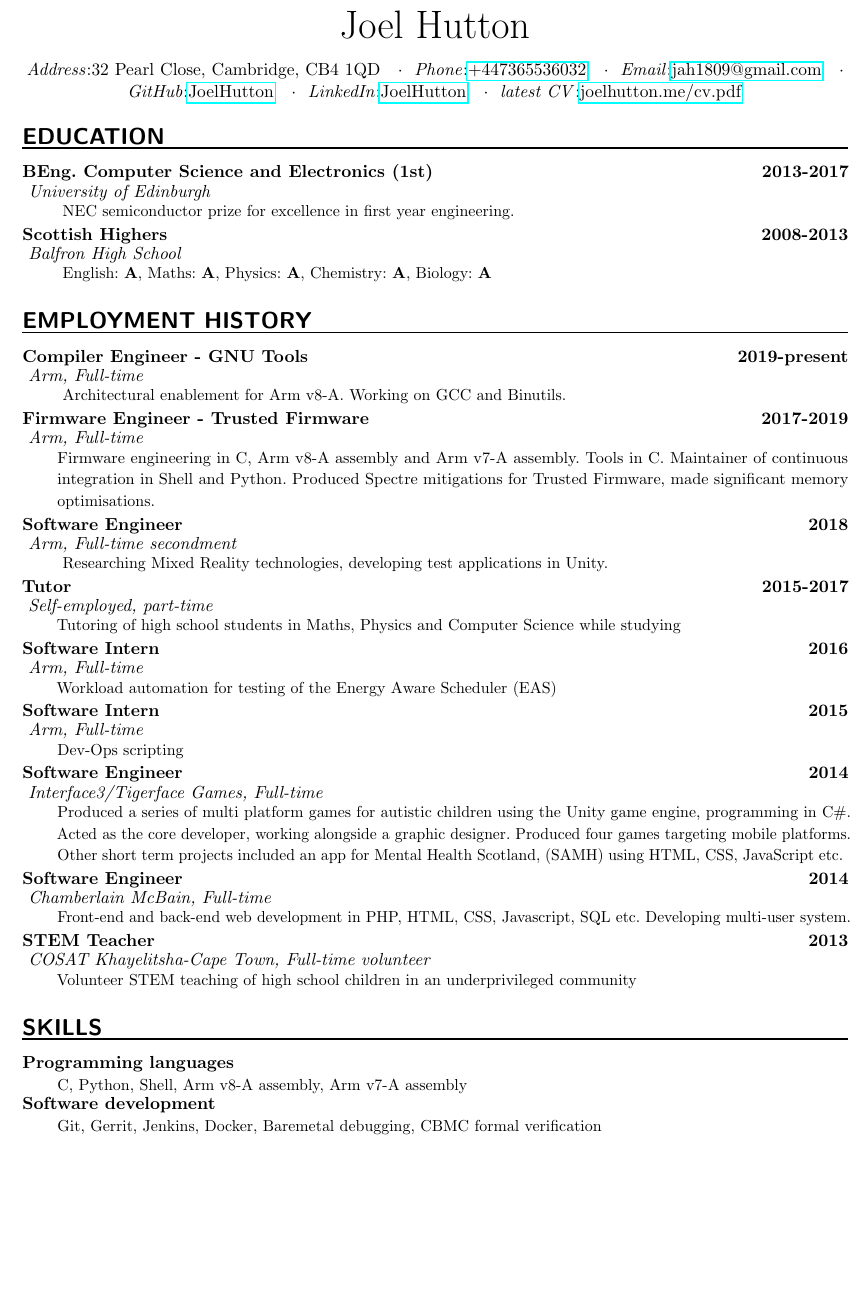
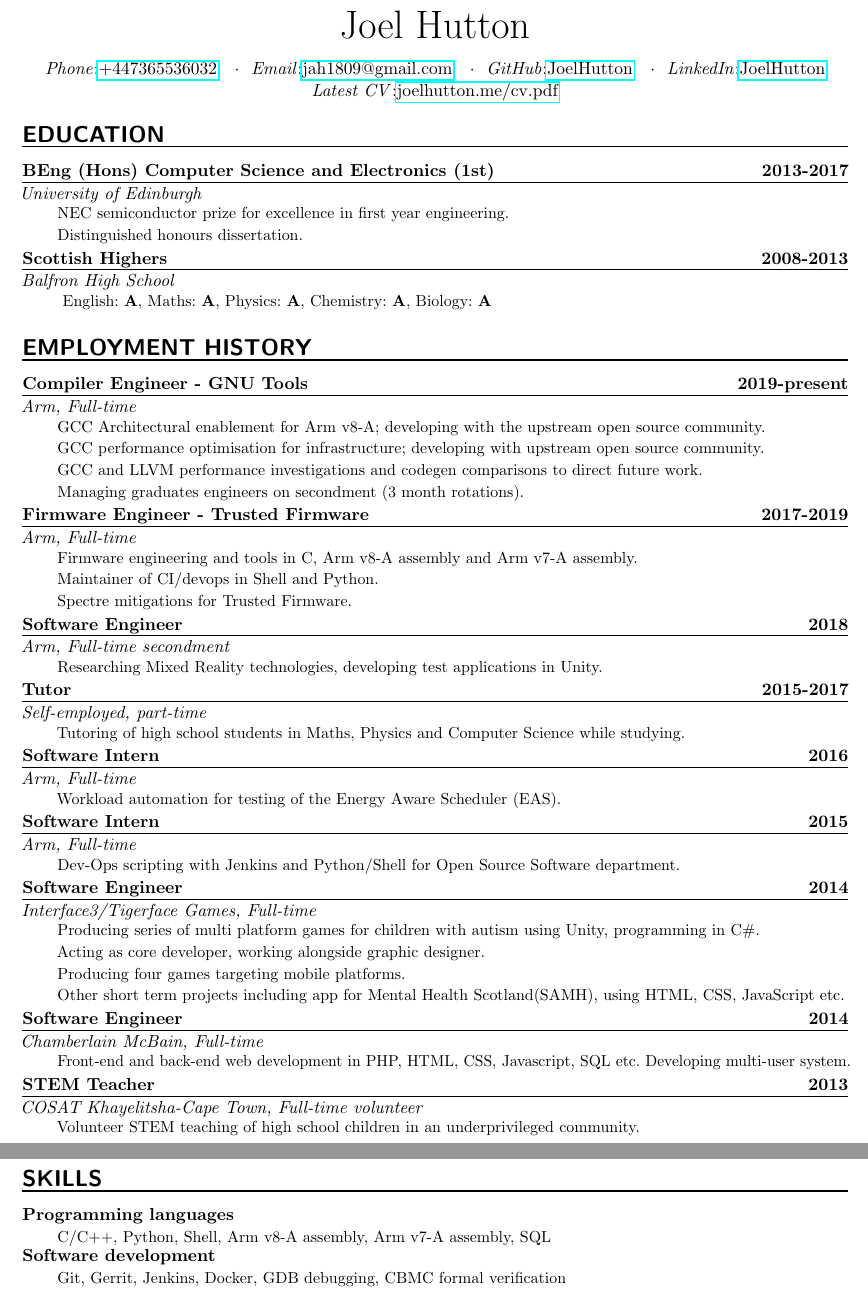
Before and after one commit to JoelHutton/cv, a LaTeX CV (cv.tex): part of the page before the commit and two parts of pages 1 and 2 of 2 after it, the two joined at a grey line, cut so that both start at the same text, the shorter picture padded with empty space. Compiled offline with pdfLaTeX.

Commit message:
General refactoring, updating, remove address.

```diff
--- a/cv.tex
+++ b/cv.tex
@@ -46,6 +46,7 @@
 
 \newcommand{\OccupationEntry}[4]{
 	\noindent \textbf{#1} \hfill \textbf{#2} \small \par \normalsize % Duration
+	\vspace{-3mm}\noindent\rule{\textwidth}{0.1pt}\vspace{-0.4mm}
 	\noindent \vspace{-0.5mm} \textit{#3} \small \par \normalsize	 % School/Workplace
 	\noindent\hangindent=2em\hangafter=0 \small #4			 % Description
 	\normalsize \par \normalsize
@@ -58,8 +59,6 @@
 %%% Personal details
 %%% ------------------------------------------------------------
 \begin{center}
-	\PersonalEntry{Address}{32 Pearl Close, Cambridge, CB4 1QD}
-	\middledot
 	\PersonalEntry{Phone}{\href{tel:+447365536032}{+447365536032}}
 	\middledot
 	\PersonalEntry{Email}{\href{mailto:jah1809@gmail.com}{jah1809@gmail.com}}
@@ -67,18 +66,16 @@
 	\PersonalEntry{GitHub}{\href{http://github.com/joelhutton}{JoelHutton}}
 	\middledot
 	\PersonalEntry{LinkedIn}{\href{http://github.com/joelhutton}{JoelHutton}}
-	\middledot
-	\PersonalEntry{latest CV}{\href{http://joelhutton.me/cv.pdf}{joelhutton.me/cv.pdf}}
+	\\\PersonalEntry{Latest CV}{\href{http://joelhutton.me/cv.pdf}{joelhutton.me/cv.pdf}}
 \end{center}
 \vspace{-3mm}
 
 \NewPart{Education}{}
-\OccupationEntry{BEng. Computer Science and Electronics (1st) }
+\OccupationEntry{BEng (Hons) Computer Science and Electronics (1st) }
 	{2013-2017}
 	{University of Edinburgh}
-	{
-		NEC semiconductor prize for excellence in first year
-		engineering.
+	{NEC semiconductor prize for excellence in first year engineering.
+	\\Distinguished honours dissertation.
 	}
 \OccupationEntry{Scottish Highers }
 	{2008-2013}
@@ -95,47 +92,45 @@
 \OccupationEntry{Compiler Engineer - GNU Tools}
 	{2019-present}
 	{Arm, Full-time}
-	{
-		Architectural enablement for Arm v8-A. Working on GCC and
-		Binutils.
-	}
+	{GCC Architectural enablement for Arm v8-A; developing with the upstream
+	open source community.\\GCC performance optimisation for infrastructure;
+	developing with upstream open source community.\\GCC and LLVM
+	performance investigations and codegen comparisons to direct future
+	work.\\Managing graduates engineers on secondment (3 month rotations).}
 \OccupationEntry{Firmware Engineer - Trusted Firmware}
 	{2017-2019}
 	{Arm, Full-time}
-	{Firmware engineering in C, Arm v8-A assembly and Arm v7-A assembly.
-		Tools in C. Maintainer of continuous integration in Shell and Python.
-		Produced Spectre mitigations for Trusted Firmware, made
-		significant memory optimisations.
-	}
+	{Firmware engineering and tools in C, Arm v8-A assembly and Arm v7-A
+	assembly.\\Maintainer of CI/devops in Shell and Python.\\Spectre
+	mitigations for Trusted Firmware.  }
 \OccupationEntry{Software Engineer}
 	{2018}
 	{Arm, Full-time secondment}
-	{
-	Researching Mixed Reality technologies, developing test applications
+	{Researching Mixed Reality technologies, developing test applications
 	in Unity.
 		}
 \OccupationEntry{Tutor}
 	{2015-2017}
 	{Self-employed, part-time}
 	{Tutoring of high school students in Maths, Physics and Computer
-	Science while studying}
+	Science while studying.}
 \OccupationEntry{Software Intern}
 	{2016}
 	{Arm, Full-time}
-	{Workload automation for testing of the Energy Aware Scheduler (EAS)}
+	{Workload automation for testing of the Energy Aware Scheduler (EAS).}
 \OccupationEntry{Software Intern}
 	{2015}
 	{Arm, Full-time}
-	{Dev-Ops scripting}
+	{Dev-Ops scripting with Jenkins and Python/Shell for Open Source
+	Software department.}
 \OccupationEntry{Software Engineer}
 	{2014}
 	{Interface3/Tigerface Games, Full-time}
-	{Produced a series of multi platform games for autistic children using
-	the Unity game engine, programming in C\#. Acted as the core developer,
-	working alongside a graphic designer. Produced four games targeting
-	mobile platforms. Other short term projects included an app for Mental
-	Health Scotland, (SAMH) using HTML, CSS, JavaScript etc.
-	}
+	{Producing series of multi platform games for children with autism using
+	Unity, programming in C\#.\\Acting as core developer, working alongside
+	graphic designer.\\Producing four games targeting mobile
+	platforms.\\Other short term projects including app for Mental Health
+	Scotland(SAMH), using HTML, CSS, JavaScript etc.}
 \OccupationEntry{Software Engineer}
 	{2014}
 	{Chamberlain McBain, Full-time}
@@ -145,10 +140,10 @@
 	{2013}
 	{COSAT Khayelitsha-Cape Town, Full-time volunteer}
 	{Volunteer STEM teaching of high school children in an underprivileged
-	community}
+	community.}
 \NewPart{Skills}{}
 \SkillsEntry{Programming languages}
-	{C, Python, Shell, Arm v8-A assembly, Arm v7-A assembly}
+	{C/C++, Python, Shell, Arm v8-A assembly, Arm v7-A assembly, SQL}
 \SkillsEntry{Software development}
-	{Git, Gerrit, Jenkins, Docker, Baremetal debugging, CBMC formal verification}
+	{Git, Gerrit, Jenkins, Docker, GDB debugging, CBMC formal verification}
 \end{document}
```
